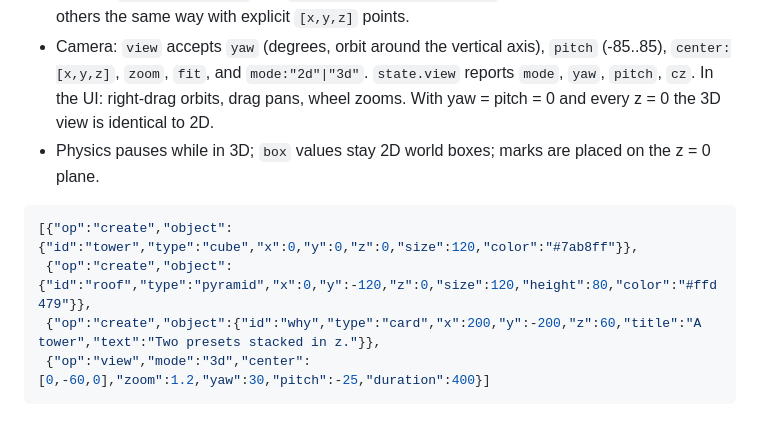
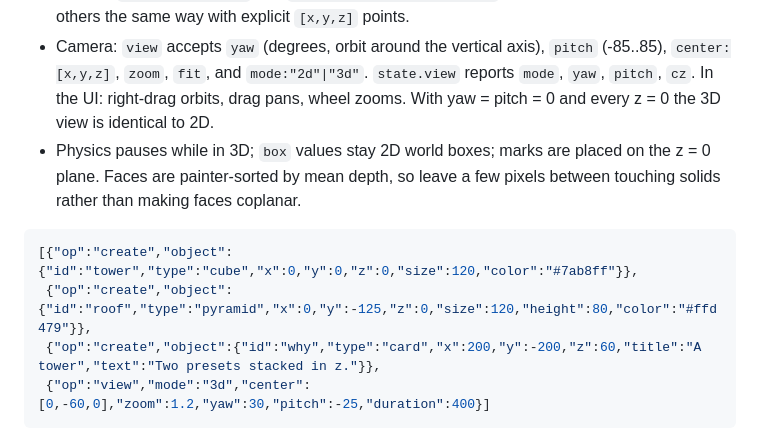
Before and after one commit to PsychedelicShayna/gruve, a Markdown page: DRIVER.md, the part around the change. Drawn GitHub-style.

Commit message:
Driver doc: avoid coplanar faces in the 3D example
Painter's sorting by mean depth cannot order a roof base lying exactly on a cube top; the example seats the roof a few pixels up and the doc says why.

Model: anthropic/claude-fable-5-1

````diff
--- a/DRIVER.md
+++ b/DRIVER.md
@@ -122,11 +122,11 @@ The board is 2D until the camera is unlocked: `{"op":"view","mode":"3d","yaw":35
 - Cards, tables, lists, text, rects and ellipses are **billboards**: they always face the viewer and scale with distance. The board will not tilt text.
 - Built-ins `cube(size,color)` and `pyramid(size,height,color)` are groups of faces; define others the same way with explicit `[x,y,z]` points.
 - Camera: `view` accepts `yaw` (degrees, orbit around the vertical axis), `pitch` (-85..85), `center:[x,y,z]`, `zoom`, `fit`, and `mode:"2d"|"3d"`. `state.view` reports `mode`, `yaw`, `pitch`, `cz`. In the UI: right-drag orbits, drag pans, wheel zooms. With yaw = pitch = 0 and every z = 0 the 3D view is identical to 2D.
-- Physics pauses while in 3D; `box` values stay 2D world boxes; marks are placed on the z = 0 plane.
+- Physics pauses while in 3D; `box` values stay 2D world boxes; marks are placed on the z = 0 plane. Faces are painter-sorted by mean depth, so leave a few pixels between touching solids rather than making faces coplanar.
 
 ```json
 [{"op":"create","object":{"id":"tower","type":"cube","x":0,"y":0,"z":0,"size":120,"color":"#7ab8ff"}},
- {"op":"create","object":{"id":"roof","type":"pyramid","x":0,"y":-120,"z":0,"size":120,"height":80,"color":"#ffd479"}},
+ {"op":"create","object":{"id":"roof","type":"pyramid","x":0,"y":-125,"z":0,"size":120,"height":80,"color":"#ffd479"}},
  {"op":"create","object":{"id":"why","type":"card","x":200,"y":-200,"z":60,"title":"A tower","text":"Two presets stacked in z."}},
  {"op":"view","mode":"3d","center":[0,-60,0],"zoom":1.2,"yaw":30,"pitch":-25,"duration":400}]
 ```
````
